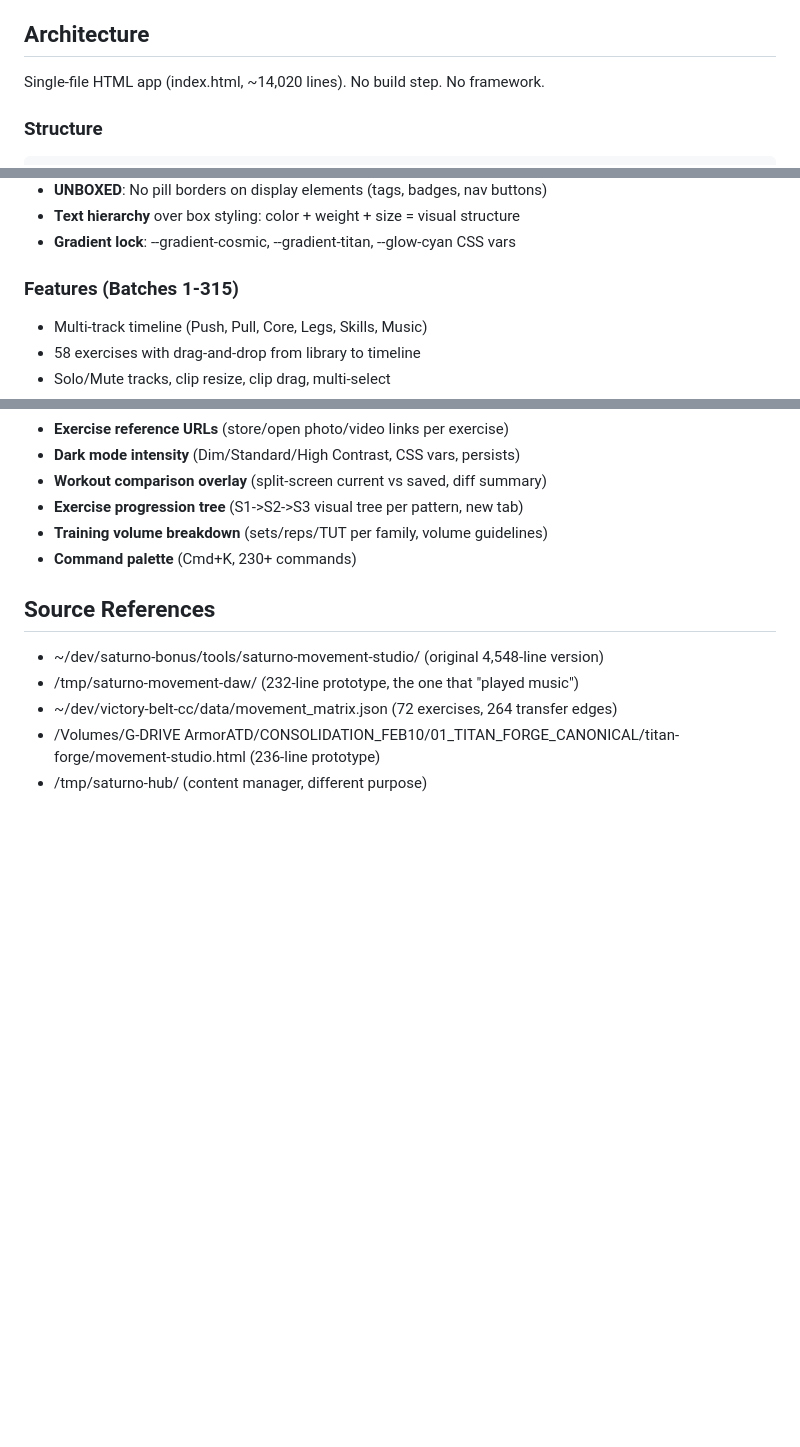
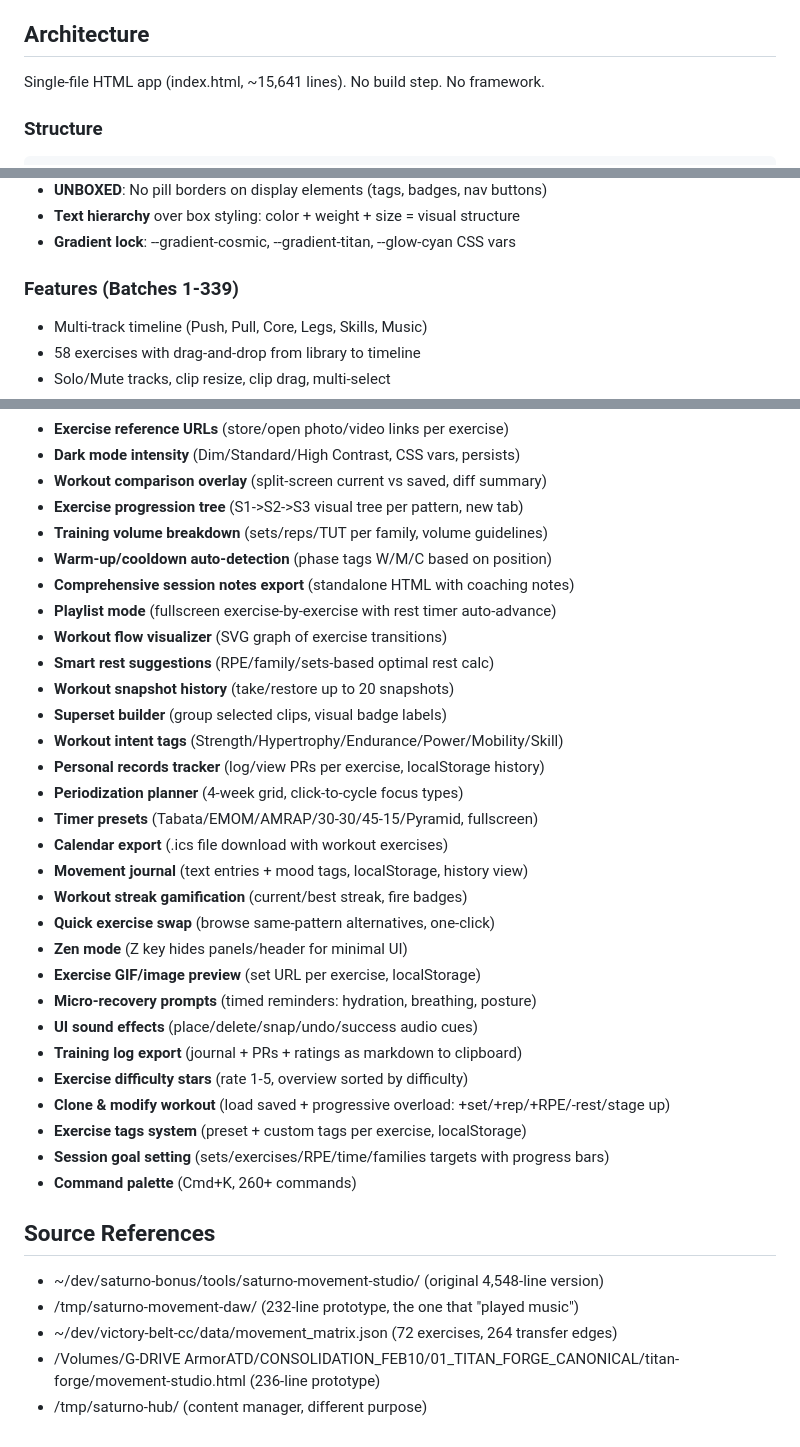
Before and after one commit to gabosaturno11/saturno-movement-studio, a Markdown page: CLAUDE.md, 3 parts joined by grey strips. Drawn GitHub-style; blank space fills up the shorter version.

Commit message:
docs: update CLAUDE.md for Batches 316-339 (15,641 lines, 260+ commands)
Co-Authored-By: Claude Opus 4.6 <noreply@anthropic.com>

````diff
--- a/CLAUDE.md
+++ b/CLAUDE.md
@@ -10,7 +10,7 @@
 - Ship deadline: Tuesday March 4, 2026
 
 ## Architecture
-Single-file HTML app (index.html, ~14,020 lines). No build step. No framework.
+Single-file HTML app (index.html, ~15,641 lines). No build step. No framework.
 
 ### Structure
 ```
@@ -62,7 +62,7 @@ saturno-movement-studio/
 - **Text hierarchy** over box styling: color + weight + size = visual structure
 - **Gradient lock**: --gradient-cosmic, --gradient-titan, --glow-cyan CSS vars
 
-### Features (Batches 1-315)
+### Features (Batches 1-339)
 - Multi-track timeline (Push, Pull, Core, Legs, Skills, Music)
 - 58 exercises with drag-and-drop from library to timeline
 - Solo/Mute tracks, clip resize, clip drag, multi-select
@@ -350,7 +350,31 @@ saturno-movement-studio/
 - **Workout comparison overlay** (split-screen current vs saved, diff summary)
 - **Exercise progression tree** (S1->S2->S3 visual tree per pattern, new tab)
 - **Training volume breakdown** (sets/reps/TUT per family, volume guidelines)
-- **Command palette** (Cmd+K, 230+ commands)
+- **Warm-up/cooldown auto-detection** (phase tags W/M/C based on position)
+- **Comprehensive session notes export** (standalone HTML with coaching notes)
+- **Playlist mode** (fullscreen exercise-by-exercise with rest timer auto-advance)
+- **Workout flow visualizer** (SVG graph of exercise transitions)
+- **Smart rest suggestions** (RPE/family/sets-based optimal rest calc)
+- **Workout snapshot history** (take/restore up to 20 snapshots)
+- **Superset builder** (group selected clips, visual badge labels)
+- **Workout intent tags** (Strength/Hypertrophy/Endurance/Power/Mobility/Skill)
+- **Personal records tracker** (log/view PRs per exercise, localStorage history)
+- **Periodization planner** (4-week grid, click-to-cycle focus types)
+- **Timer presets** (Tabata/EMOM/AMRAP/30-30/45-15/Pyramid, fullscreen)
+- **Calendar export** (.ics file download with workout exercises)
+- **Movement journal** (text entries + mood tags, localStorage, history view)
+- **Workout streak gamification** (current/best streak, fire badges)
+- **Quick exercise swap** (browse same-pattern alternatives, one-click)
+- **Zen mode** (Z key hides panels/header for minimal UI)
+- **Exercise GIF/image preview** (set URL per exercise, localStorage)
+- **Micro-recovery prompts** (timed reminders: hydration, breathing, posture)
+- **UI sound effects** (place/delete/snap/undo/success audio cues)
+- **Training log export** (journal + PRs + ratings as markdown to clipboard)
+- **Exercise difficulty stars** (rate 1-5, overview sorted by difficulty)
+- **Clone & modify workout** (load saved + progressive overload: +set/+rep/+RPE/-rest/stage up)
+- **Exercise tags system** (preset + custom tags per exercise, localStorage)
+- **Session goal setting** (sets/exercises/RPE/time/families targets with progress bars)
+- **Command palette** (Cmd+K, 260+ commands)
 
 ## Source References
 - ~/dev/saturno-bonus/tools/saturno-movement-studio/ (original 4,548-line version)
````
